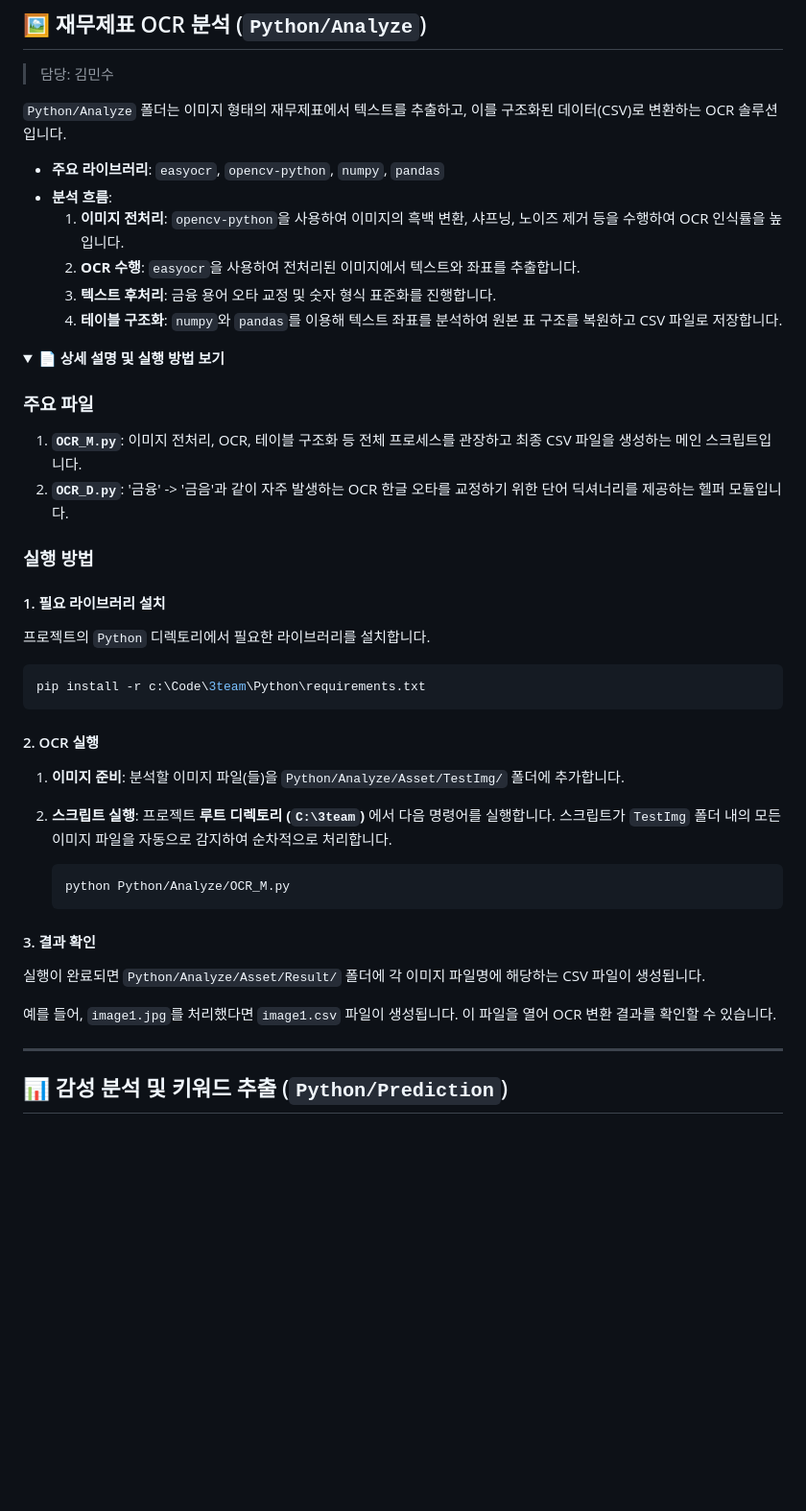
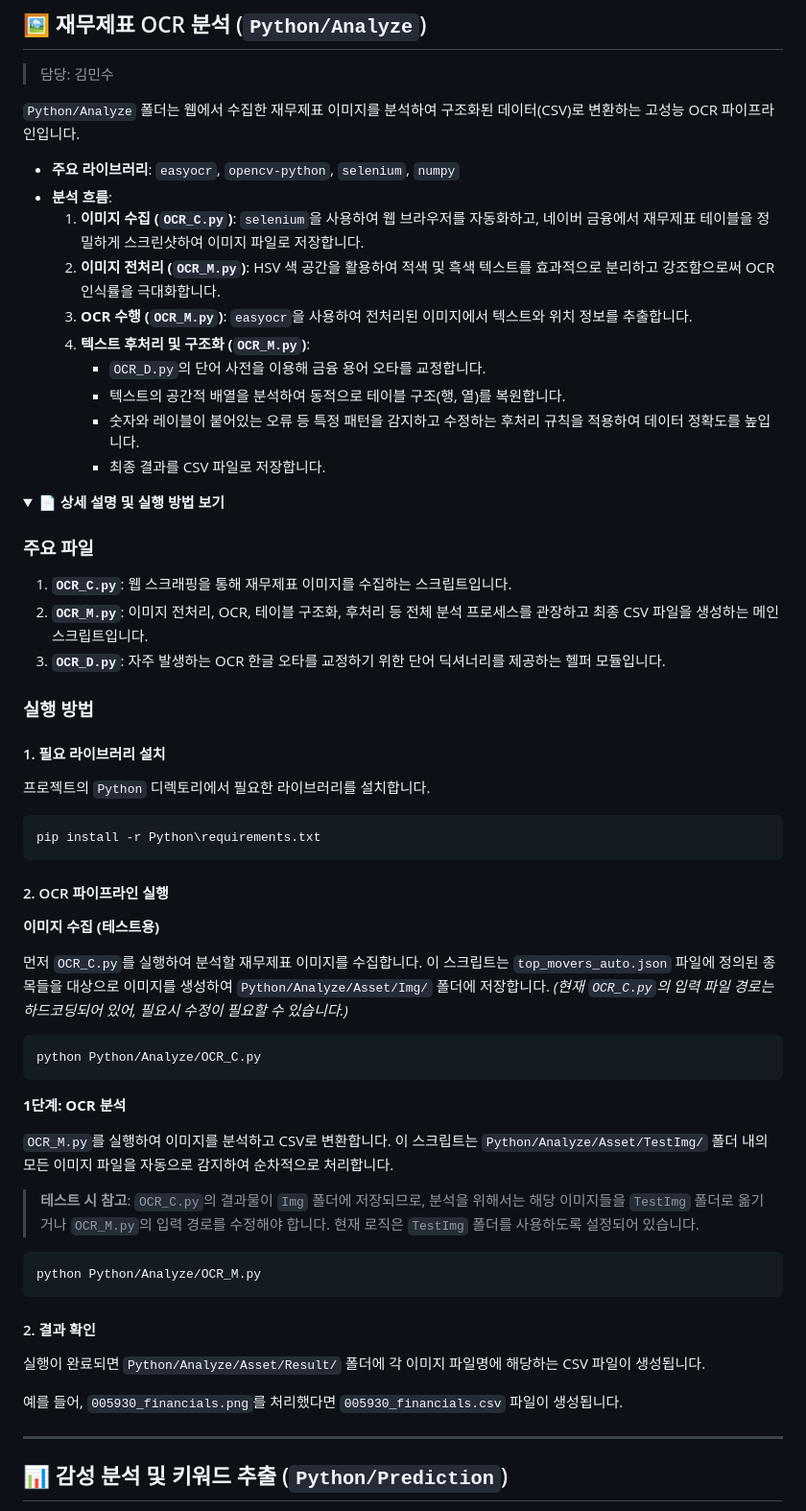
Before and after one commit to G-MainProject/3team, a Markdown page: README.md, the part around the change. Shown at 96% size. Drawn GitHub-style; folded sections open; blank space fills up the shorter version.

Commit message:
docs: `Python/Analyze` 폴더의 OCR 파이프라인 설명을 업데이트하고 이미지 수집 및 분석 흐름을 개선

````diff
--- a/README.md
+++ b/README.md
@@ -112,22 +112,27 @@
 
 > 담당: 김민수
 
-`Python/Analyze` 폴더는 이미지 형태의 재무제표에서 텍스트를 추출하고, 이를 구조화된 데이터(CSV)로 변환하는 OCR 솔루션입니다.
+`Python/Analyze` 폴더는 웹에서 수집한 재무제표 이미지를 분석하여 구조화된 데이터(CSV)로 변환하는 고성능 OCR 파이프라인입니다.
 
-- **주요 라이브러리**: `easyocr`, `opencv-python`, `numpy`, `pandas`
+- **주요 라이브러리**: `easyocr`, `opencv-python`, `selenium`, `numpy`
 - **분석 흐름**:
-  1.  **이미지 전처리**: `opencv-python`을 사용하여 이미지의 흑백 변환, 샤프닝, 노이즈 제거 등을 수행하여 OCR 인식률을 높입니다.
-  2.  **OCR 수행**: `easyocr`을 사용하여 전처리된 이미지에서 텍스트와 좌표를 추출합니다.
-  3.  **텍스트 후처리**: 금융 용어 오타 교정 및 숫자 형식 표준화를 진행합니다.
-  4.  **테이블 구조화**: `numpy`와 `pandas`를 이용해 텍스트 좌표를 분석하여 원본 표 구조를 복원하고 CSV 파일로 저장합니다.
+  1.  **이미지 수집 (`OCR_C.py`)**: `selenium`을 사용하여 웹 브라우저를 자동화하고, 네이버 금융에서 재무제표 테이블을 정밀하게 스크린샷하여 이미지 파일로 저장합니다.
+  2.  **이미지 전처리 (`OCR_M.py`)**: HSV 색 공간을 활용하여 적색 및 흑색 텍스트를 효과적으로 분리하고 강조함으로써 OCR 인식률을 극대화합니다.
+  3.  **OCR 수행 (`OCR_M.py`)**: `easyocr`을 사용하여 전처리된 이미지에서 텍스트와 위치 정보를 추출합니다.
+  4.  **텍스트 후처리 및 구조화 (`OCR_M.py`)**:
+      - `OCR_D.py`의 단어 사전을 이용해 금융 용어 오타를 교정합니다.
+      - 텍스트의 공간적 배열을 분석하여 동적으로 테이블 구조(행, 열)를 복원합니다.
+      - 숫자와 레이블이 붙어있는 오류 등 특정 패턴을 감지하고 수정하는 후처리 규칙을 적용하여 데이터 정확도를 높입니다.
+      - 최종 결과를 CSV 파일로 저장합니다.
 
 <details>
 <summary><strong>📄 상세 설명 및 실행 방법 보기</strong></summary>
 
 ### 주요 파일
 
-1.  **`OCR_M.py`**: 이미지 전처리, OCR, 테이블 구조화 등 전체 프로세스를 관장하고 최종 CSV 파일을 생성하는 메인 스크립트입니다.
-2.  **`OCR_D.py`**: '금융' -> '금음'과 같이 자주 발생하는 OCR 한글 오타를 교정하기 위한 단어 딕셔너리를 제공하는 헬퍼 모듈입니다.
+1.  **`OCR_C.py`**: 웹 스크래핑을 통해 재무제표 이미지를 수집하는 스크립트입니다.
+2.  **`OCR_M.py`**: 이미지 전처리, OCR, 테이블 구조화, 후처리 등 전체 분석 프로세스를 관장하고 최종 CSV 파일을 생성하는 메인 스크립트입니다.
+3.  **`OCR_D.py`**: 자주 발생하는 OCR 한글 오타를 교정하기 위한 단어 딕셔너리를 제공하는 헬퍼 모듈입니다.
 
 ### 실행 방법
 
@@ -136,24 +141,35 @@
 프로젝트의 `Python` 디렉토리에서 필요한 라이브러리를 설치합니다.
 
 ```bash
-pip install -r c:\Code\3team\Python\requirements.txt
+pip install -r Python\requirements.txt
 ```
 
-#### 2. OCR 실행
+#### 2. OCR 파이프라인 실행
 
-1.  **이미지 준비**: 분석할 이미지 파일(들)을 `Python/Analyze/Asset/TestImg/` 폴더에 추가합니다.
+**이미지 수집 (테스트용)**
 
-2.  **스크립트 실행**: 프로젝트 **루트 디렉토리 (`C:\3team`)** 에서 다음 명령어를 실행합니다. 스크립트가 `TestImg` 폴더 내의 모든 이미지 파일을 자동으로 감지하여 순차적으로 처리합니다.
+먼저 `OCR_C.py`를 실행하여 분석할 재무제표 이미지를 수집합니다. 이 스크립트는 `top_movers_auto.json` 파일에 정의된 종목들을 대상으로 이미지를 생성하여 `Python/Analyze/Asset/Img/` 폴더에 저장합니다.
+*(현재 `OCR_C.py`의 입력 파일 경로는 하드코딩되어 있어, 필요시 수정이 필요할 수 있습니다.)*
 
-    ```bash
-    python Python/Analyze/OCR_M.py
-    ```
+```bash
+python Python/Analyze/OCR_C.py
+```
 
-#### 3. 결과 확인
+**1단계: OCR 분석**
+
+`OCR_M.py`를 실행하여 이미지를 분석하고 CSV로 변환합니다. 이 스크립트는 `Python/Analyze/Asset/TestImg/` 폴더 내의 모든 이미지 파일을 자동으로 감지하여 순차적으로 처리합니다.
+
+> **테스트 시 참고**: `OCR_C.py`의 결과물이 `Img` 폴더에 저장되므로, 분석을 위해서는 해당 이미지들을 `TestImg` 폴더로 옮기거나 `OCR_M.py`의 입력 경로를 수정해야 합니다. 현재 로직은 `TestImg` 폴더를 사용하도록 설정되어 있습니다.
+
+```bash
+python Python/Analyze/OCR_M.py
+```
+
+#### 2. 결과 확인
 
 실행이 완료되면 `Python/Analyze/Asset/Result/` 폴더에 각 이미지 파일명에 해당하는 CSV 파일이 생성됩니다.
 
-예를 들어, `image1.jpg`를 처리했다면 `image1.csv` 파일이 생성됩니다. 이 파일을 열어 OCR 변환 결과를 확인할 수 있습니다.
+예를 들어, `005930_financials.png`를 처리했다면 `005930_financials.csv` 파일이 생성됩니다.
 
 </details>
 
````
